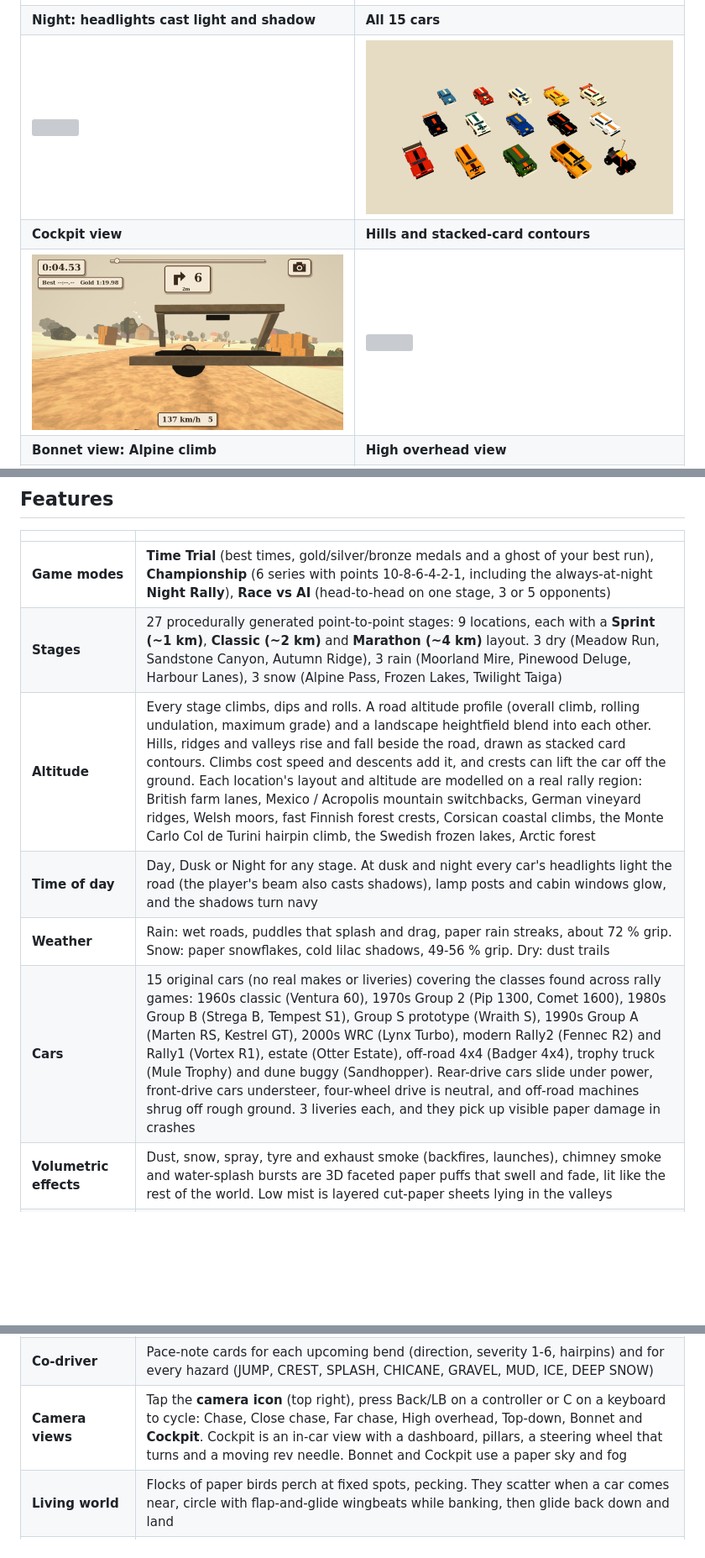
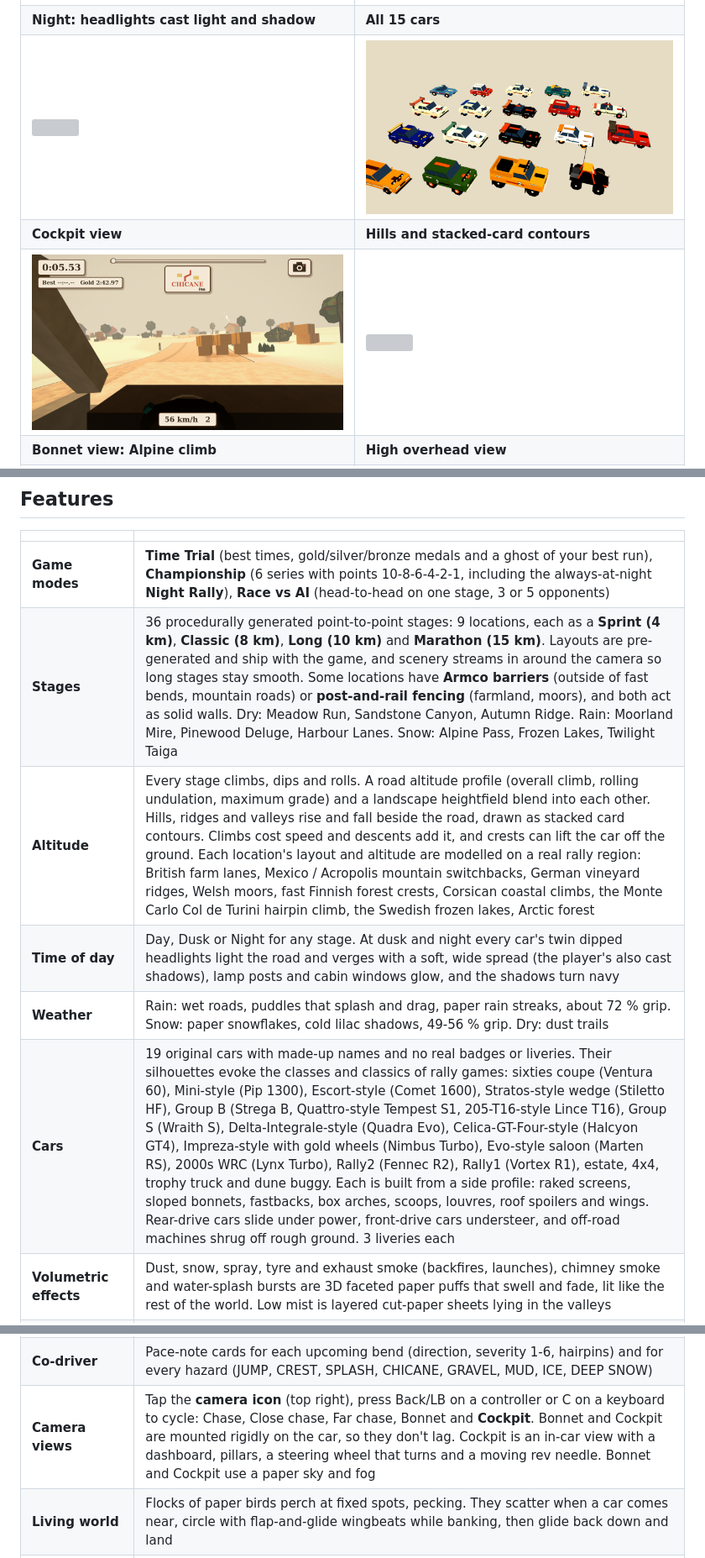
Before and after one commit to sparx1981/Rally, a Markdown page: README.md, 3 parts joined by grey strips. Shown at 84% size. GitHub-like rendering; pictures changed too: docs/screenshots/cars.png, docs/screenshots/cockpit.png; blank space fills up the shorter version; grey boxes are pictures that could not be loaded.

Commit message:
Brighter soft dipped headlights, results-screen test view, README and screenshots for round 4
Co-Authored-By: Claude Opus 5.5 <noreply@anthropic.com>
Claude-Session: https://claude.ai/code/session_019LopR7CfQzTS2qzV1MAwgs

```diff
--- a/README.md
+++ b/README.md
@@ -34,18 +34,18 @@ screenshots.
 | | |
 |---|---|
 | **Game modes** | **Time Trial** (best times, gold/silver/bronze medals and a ghost of your best run), **Championship** (6 series with points 10-8-6-4-2-1, including the always-at-night **Night Rally**), **Race vs AI** (head-to-head on one stage, 3 or 5 opponents) |
-| **Stages** | 27 procedurally generated point-to-point stages: 9 locations, each with a **Sprint (~1 km)**, **Classic (~2 km)** and **Marathon (~4 km)** layout. 3 dry (Meadow Run, Sandstone Canyon, Autumn Ridge), 3 rain (Moorland Mire, Pinewood Deluge, Harbour Lanes), 3 snow (Alpine Pass, Frozen Lakes, Twilight Taiga) |
+| **Stages** | 36 procedurally generated point-to-point stages: 9 locations, each as a **Sprint (4 km)**, **Classic (8 km)**, **Long (10 km)** and **Marathon (15 km)**. Layouts are pre-generated and ship with the game, and scenery streams in around the camera so long stages stay smooth. Some locations have **Armco barriers** (outside of fast bends, mountain roads) or **post-and-rail fencing** (farmland, moors), and both act as solid walls. Dry: Meadow Run, Sandstone Canyon, Autumn Ridge. Rain: Moorland Mire, Pinewood Deluge, Harbour Lanes. Snow: Alpine Pass, Frozen Lakes, Twilight Taiga |
 | **Altitude** | Every stage climbs, dips and rolls. A road altitude profile (overall climb, rolling undulation, maximum grade) and a landscape heightfield blend into each other. Hills, ridges and valleys rise and fall beside the road, drawn as stacked card contours. Climbs cost speed and descents add it, and crests can lift the car off the ground. Each location's layout and altitude are modelled on a real rally region: British farm lanes, Mexico / Acropolis mountain switchbacks, German vineyard ridges, Welsh moors, fast Finnish forest crests, Corsican coastal climbs, the Monte Carlo Col de Turini hairpin climb, the Swedish frozen lakes, Arctic forest |
-| **Time of day** | Day, Dusk or Night for any stage. At dusk and night every car's headlights light the road (the player's beam also casts shadows), lamp posts and cabin windows glow, and the shadows turn navy |
+| **Time of day** | Day, Dusk or Night for any stage. At dusk and night every car's twin dipped headlights light the road and verges with a soft, wide spread (the player's also cast shadows), lamp posts and cabin windows glow, and the shadows turn navy |
 | **Weather** | Rain: wet roads, puddles that splash and drag, paper rain streaks, about 72 % grip. Snow: paper snowflakes, cold lilac shadows, 49-56 % grip. Dry: dust trails |
-| **Cars** | 15 original cars (no real makes or liveries) covering the classes found across rally games: 1960s classic (Ventura 60), 1970s Group 2 (Pip 1300, Comet 1600), 1980s Group B (Strega B, Tempest S1), Group S prototype (Wraith S), 1990s Group A (Marten RS, Kestrel GT), 2000s WRC (Lynx Turbo), modern Rally2 (Fennec R2) and Rally1 (Vortex R1), estate (Otter Estate), off-road 4x4 (Badger 4x4), trophy truck (Mule Trophy) and dune buggy (Sandhopper). Rear-drive cars slide under power, front-drive cars understeer, four-wheel drive is neutral, and off-road machines shrug off rough ground. 3 liveries each, and they pick up visible paper damage in crashes |
+| **Cars** | 19 original cars with made-up names and no real badges or liveries. Their silhouettes evoke the classes and classics of rally games: sixties coupe (Ventura 60), Mini-style (Pip 1300), Escort-style (Comet 1600), Stratos-style wedge (Stiletto HF), Group B (Strega B, Quattro-style Tempest S1, 205-T16-style Lince T16), Group S (Wraith S), Delta-Integrale-style (Quadra Evo), Celica-GT-Four-style (Halcyon GT4), Impreza-style with gold wheels (Nimbus Turbo), Evo-style saloon (Marten RS), 2000s WRC (Lynx Turbo), Rally2 (Fennec R2), Rally1 (Vortex R1), estate, 4x4, trophy truck and dune buggy. Each is built from a side profile: raked screens, sloped bonnets, fastbacks, box arches, scoops, louvres, roof spoilers and wings. Rear-drive cars slide under power, front-drive cars understeer, and off-road machines shrug off rough ground. 3 liveries each |
 | **Volumetric effects** | Dust, snow, spray, tyre and exhaust smoke (backfires, launches), chimney smoke and water-splash bursts are 3D faceted paper puffs that swell and fade, lit like the rest of the world. Low mist is layered cut-paper sheets lying in the valleys |
 | **Signage** | Fictional sponsor A-frame banners (FOLDLINE OIL, CARDSTOCK TYRES, CREASE COLA, PULPWORKS, SCISSOR SPEED, ORIGAMI AIR), billboards, warning boards before every hazard, kilometre boards, flags at the start and finish |
 | **Destructible props** | Marker posts, signs, banners, bales, crates, tape, bushes, snowbanks and chevrons break and tumble away when hit, then lie on the ground. Trees, rocks, logs and buildings stay solid. Spectators jump back when you come close |
 | **Photo mode** | From the pause menu: orbit a free camera, adjust blur, focus and warmth, hide the UI and save PNGs (to the phone's Pictures/Paper Rally folder where allowed, otherwise the app's photos folder) |
 | **Hazards** | Built paper ramps for **crests and jumps** (real airtime, landing thud and rumble), **water splashes** (drag, spray, splash sound), **hay-bale chicanes**, **loose surfaces** (gravel, mud, ice, deep snow patches with less grip), and **roadside obstacles**: marker posts, plus rocks, logs and bales on the inside of tight bends to punish corner cutting. Crowds stand behind tape at jumps and splashes and cheer as you pass |
 | **Co-driver** | Pace-note cards for each upcoming bend (direction, severity 1-6, hairpins) and for every hazard (JUMP, CREST, SPLASH, CHICANE, GRAVEL, MUD, ICE, DEEP SNOW) |
-| **Camera views** | Tap the **camera icon** (top right), press Back/LB on a controller or C on a keyboard to cycle: Chase, Close chase, Far chase, High overhead, Top-down, Bonnet and **Cockpit**. Cockpit is an in-car view with a dashboard, pillars, a steering wheel that turns and a moving rev needle. Bonnet and Cockpit use a paper sky and fog |
+| **Camera views** | Tap the **camera icon** (top right), press Back/LB on a controller or C on a keyboard to cycle: Chase, Close chase, Far chase, Bonnet and **Cockpit**. Bonnet and Cockpit are mounted rigidly on the car, so they don't lag. Cockpit is an in-car view with a dashboard, pillars, a steering wheel that turns and a moving rev needle. Bonnet and Cockpit use a paper sky and fog |
 | **Living world** | Flocks of paper birds perch at fixed spots, pecking. They scatter when a car comes near, circle with flap-and-glide wingbeats while banking, then glide back down and land |
 | **Collisions** | Each car collides as its real box-shaped body, not a circle, so contact happens where the bodywork touches. Paper scraps burst from the contact point, and glancing blows nudge the car's yaw |
 | **Controllers** | Any Bluetooth or USB-C game controller (Xbox, PlayStation, 8BitDo and similar), with analog steering and triggers. All menus can be driven from the controller |
```
Also changed, not shown: 3 other files.
